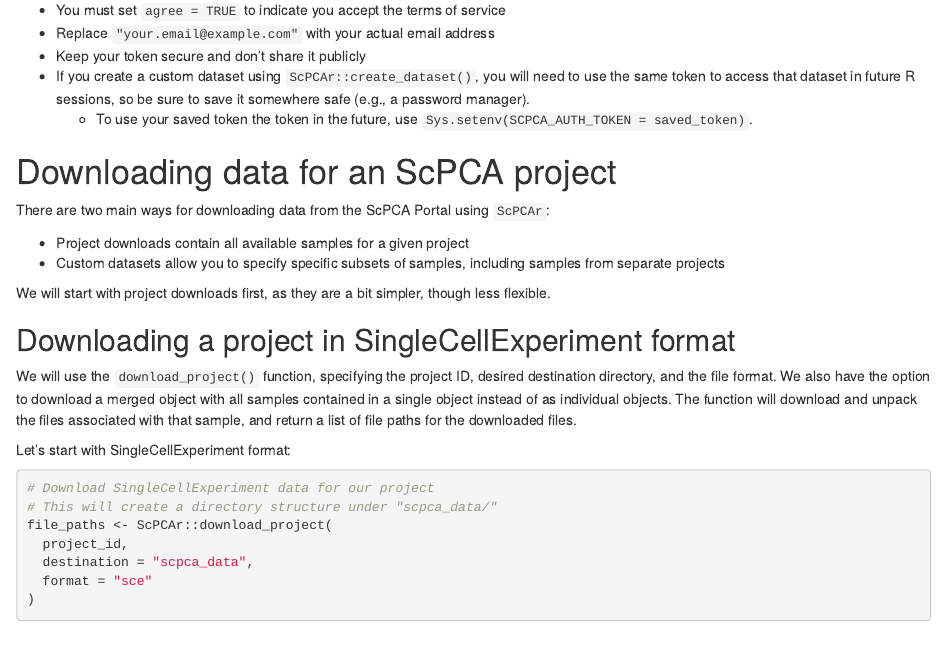
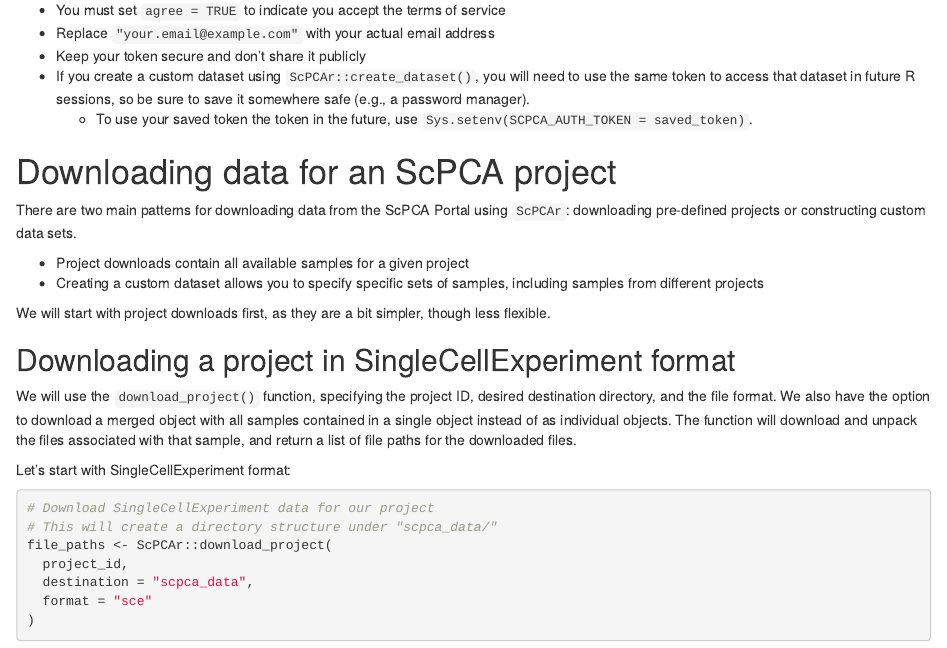
Before and after one commit to AlexsLemonade/ScPCAr, an R Markdown document (vignettes/uncompiled/_pre_ScPCAr.Rmd): the page in a window 1100 px wide, from 2990 px down. Rendered offline with R 4.5, knitr and Pandoc, with nearby package versions; some code elsewhere in the file could not run offline.

Commit message:
reword download method description
Co-authored-by: Joshua Shapiro <josh.shapiro@ccdatalab.org>

```diff
--- a/vignettes/uncompiled/_pre_ScPCAr.Rmd
+++ b/vignettes/uncompiled/_pre_ScPCAr.Rmd
@@ -184,10 +184,10 @@ If you have a saved token from a previous session, you can populate the environm
 
 # Downloading data for an ScPCA project
 
-There are two main ways for downloading data from the ScPCA Portal using `ScPCAr`:
+There are two main patterns for downloading data from the ScPCA Portal using `ScPCAr`: downloading pre-defined projects or constructing custom data sets.
 
 - Project downloads contain all available samples for a given project
-- Custom datasets allow you to specify specific subsets of samples, including samples from separate projects
+- Creating a custom dataset allows you to specify specific sets of samples, including samples from different projects
 
 We will start with project downloads first, as they are a bit simpler, though less flexible.
 
```
